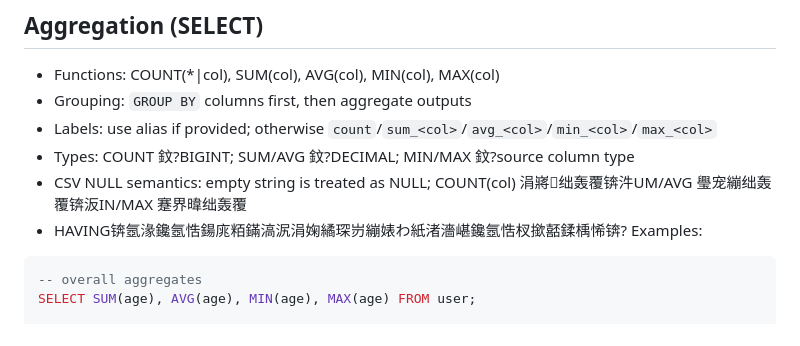
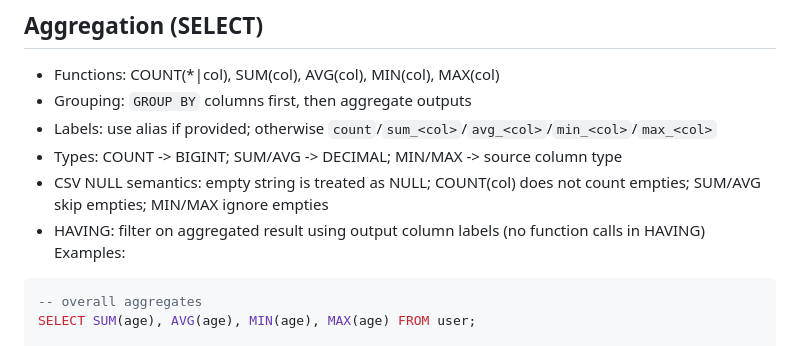
Before and after one commit to dafei1288/jimsql, a Markdown page: AGENTS.md, the part around the change. Rendered like a GitHub page.

Commit message:
docs: sanitize Aggregation section in AGENTS.md (ASCII-only; fix mojibake)

````diff
--- a/AGENTS.md
+++ b/AGENTS.md
@@ -116,9 +116,9 @@ Notes:
 - Functions: COUNT(*|col), SUM(col), AVG(col), MIN(col), MAX(col)
 - Grouping: `GROUP BY` columns first, then aggregate outputs
 - Labels: use alias if provided; otherwise `count`/`sum_<col>`/`avg_<col>`/`min_<col>`/`max_<col>`
-- Types: COUNT 鈫?BIGINT; SUM/AVG 鈫?DECIMAL; MIN/MAX 鈫?source column type
-- CSV NULL semantics: empty string is treated as NULL; COUNT(col) 涓嶈绌轰覆锛汼UM/AVG 璺宠繃绌轰覆锛汳IN/MAX 蹇界暐绌轰覆
-- HAVING锛氬湪鑱氬悎鍚庣粨鏋滈泦涓婅繘琛岃繃婊わ紙渚濇嵁鑱氬悎杈撳嚭鍒楀悕锛?
+- Types: COUNT -> BIGINT; SUM/AVG -> DECIMAL; MIN/MAX -> source column type
+- CSV NULL semantics: empty string is treated as NULL; COUNT(col) does not count empties; SUM/AVG skip empties; MIN/MAX ignore empties
+- HAVING: filter on aggregated result using output column labels (no function calls in HAVING)
 Examples:
 ```sql
 -- overall aggregates
````
